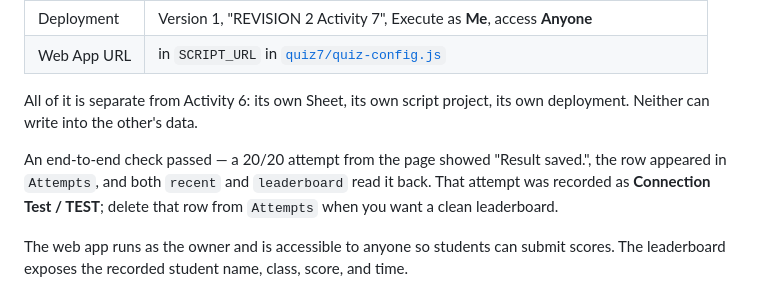
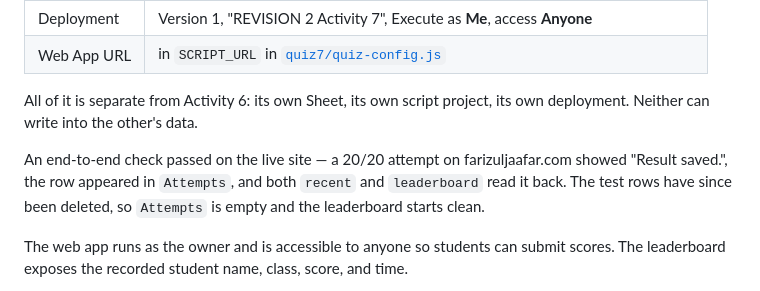
Before and after one commit to fariezul/Submission-Form, a Markdown page: production-coordination/ACTIVITY-7-SETUP.md, the part around the change. Drawn GitHub-style.

Commit message:
Record that the Activity 7 test rows are cleared
The setup notes still told the reader to go and delete the connection
test row. It is gone, along with the second one from the live check, so
Attempts is empty and the leaderboard starts clean. The note now says
the verification ran against the live site rather than a local preview,
which is what actually happened.

Co-Authored-By: Claude Opus 5 <noreply@anthropic.com>

```diff
--- a/production-coordination/ACTIVITY-7-SETUP.md
+++ b/production-coordination/ACTIVITY-7-SETUP.md
@@ -41,7 +41,7 @@ Connected and verified on 23 October 2026.
 
 All of it is separate from Activity 6: its own Sheet, its own script project, its own deployment. Neither can write into the other's data.
 
-An end-to-end check passed — a 20/20 attempt from the page showed "Result saved.", the row appeared in `Attempts`, and both `recent` and `leaderboard` read it back. That attempt was recorded as **Connection Test / TEST**; delete that row from `Attempts` when you want a clean leaderboard.
+An end-to-end check passed on the live site — a 20/20 attempt on farizuljaafar.com showed "Result saved.", the row appeared in `Attempts`, and both `recent` and `leaderboard` read it back. The test rows have since been deleted, so `Attempts` is empty and the leaderboard starts clean.
 
 The web app runs as the owner and is accessible to anyone so students can submit scores. The leaderboard exposes the recorded student name, class, score, and time.
 
```
